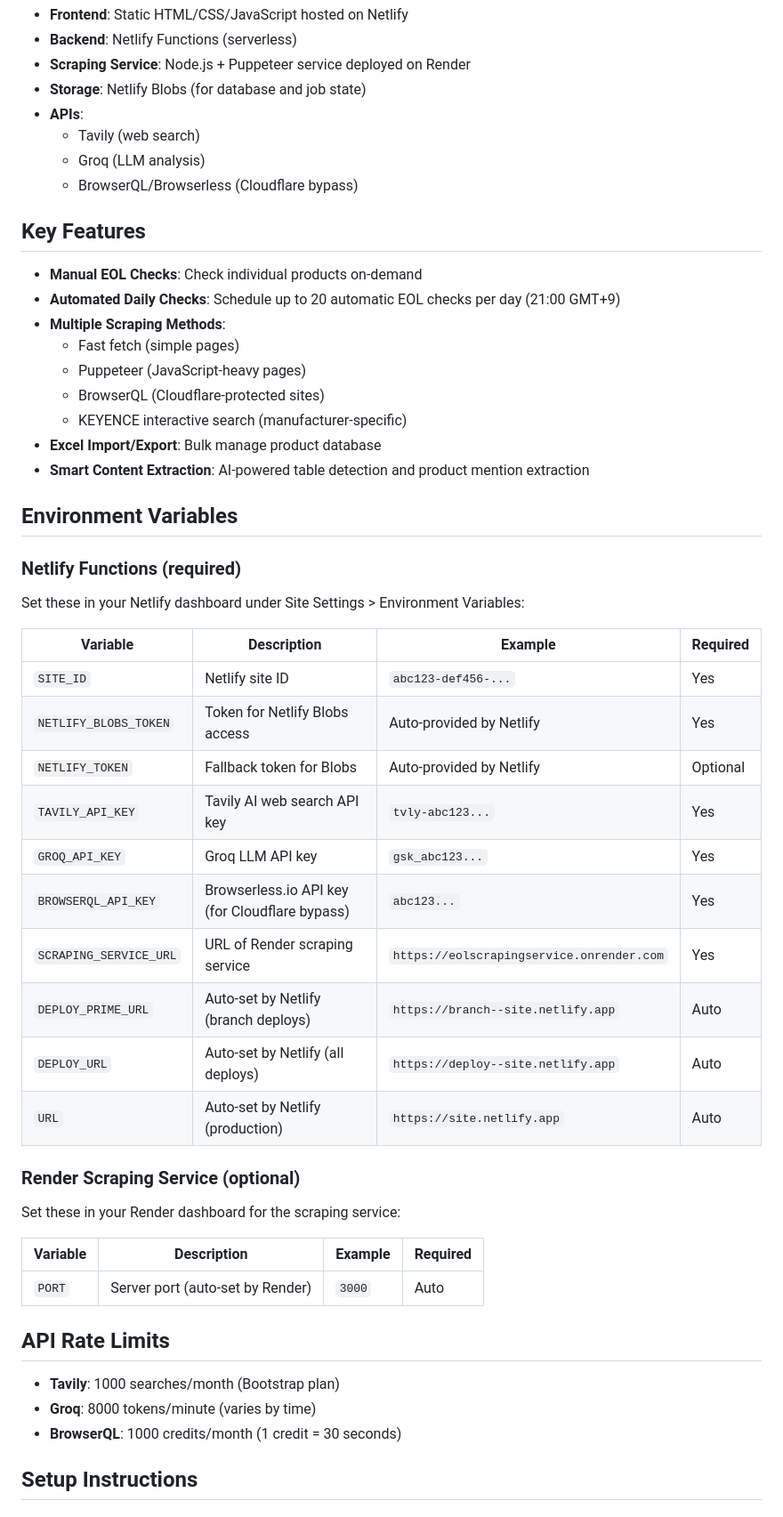
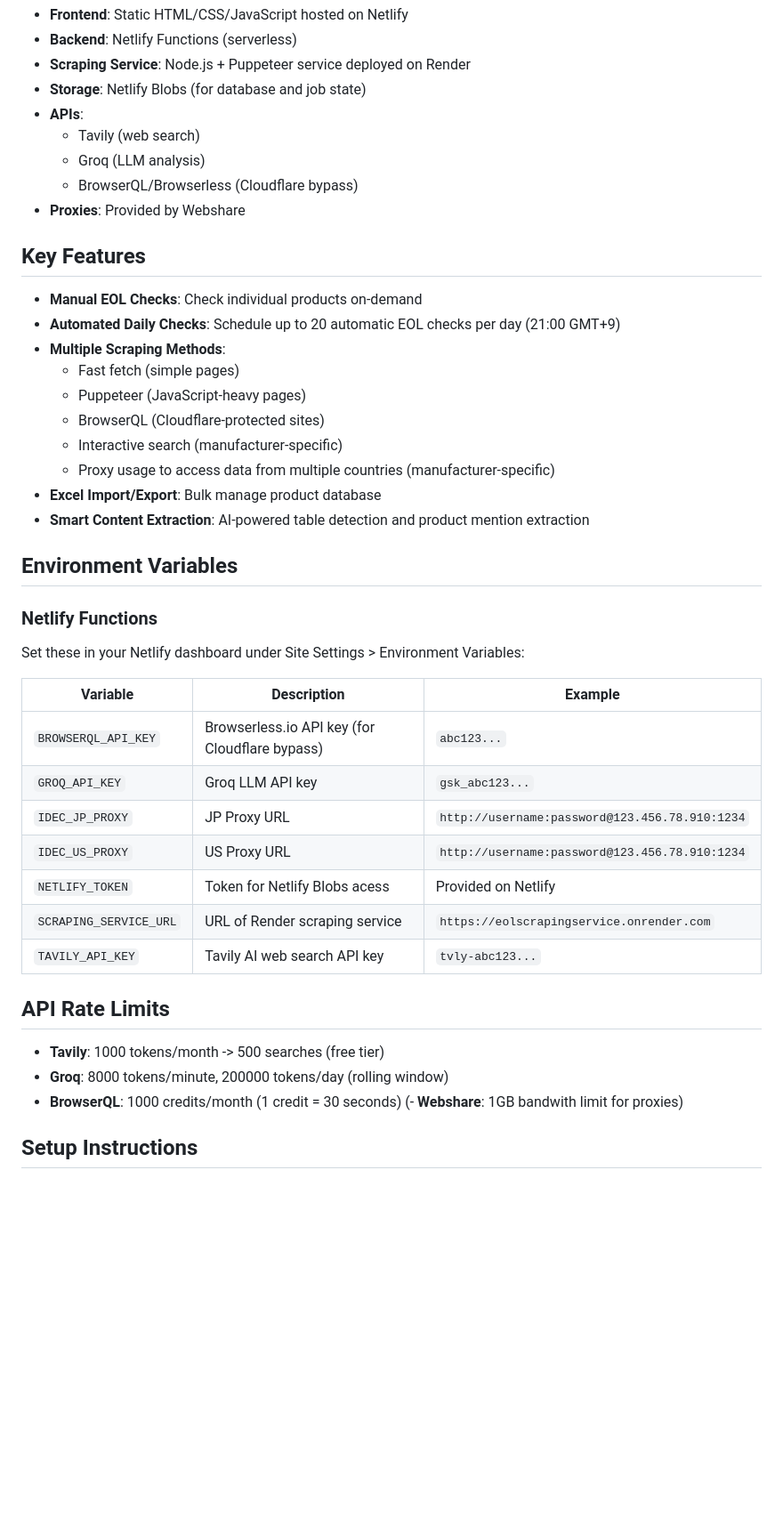
Before and after one commit to syntegoneolchecker/SyntegonEOLChecker, a Markdown page: README.md, the part around the change. Shown: that part at 89% size. GitHub-like rendering; blank space fills up the shorter version.

```diff
--- a/README.md
+++ b/README.md
@@ -12,6 +12,7 @@ An automated End-of-Life (EOL) status checker for industrial products. The syste
   - Tavily (web search)
   - Groq (LLM analysis)
   - BrowserQL/Browserless (Cloudflare bypass)
+- **Proxies**: Provided by Webshare
 
 ## Key Features
 
@@ -21,42 +22,33 @@ An automated End-of-Life (EOL) status checker for industrial products. The syste
   - Fast fetch (simple pages)
   - Puppeteer (JavaScript-heavy pages)
   - BrowserQL (Cloudflare-protected sites)
-  - KEYENCE interactive search (manufacturer-specific)
+  - Interactive search (manufacturer-specific)
+  - Proxy usage to access data from multiple countries (manufacturer-specific)
 - **Excel Import/Export**: Bulk manage product database
 - **Smart Content Extraction**: AI-powered table detection and product mention extraction
 
 ## Environment Variables
 
-### **Netlify Functions** (required)
+### **Netlify Functions**
 
 Set these in your Netlify dashboard under Site Settings > Environment Variables:
 
-| Variable | Description | Example | Required |
-|----------|-------------|---------|----------|
-| `SITE_ID` | Netlify site ID | `abc123-def456-...` | Yes |
-| `NETLIFY_BLOBS_TOKEN` | Token for Netlify Blobs access | Auto-provided by Netlify | Yes |
-| `NETLIFY_TOKEN` | Fallback token for Blobs | Auto-provided by Netlify | Optional |
-| `TAVILY_API_KEY` | Tavily AI web search API key | `tvly-abc123...` | Yes |
-| `GROQ_API_KEY` | Groq LLM API key | `gsk_abc123...` | Yes |
-| `BROWSERQL_API_KEY` | Browserless.io API key (for Cloudflare bypass) | `abc123...` | Yes |
-| `SCRAPING_SERVICE_URL` | URL of Render scraping service | `https://eolscrapingservice.onrender.com` | Yes |
-| `DEPLOY_PRIME_URL` | Auto-set by Netlify (branch deploys) | `https://branch--site.netlify.app` | Auto |
-| `DEPLOY_URL` | Auto-set by Netlify (all deploys) | `https://deploy--site.netlify.app` | Auto |
-| `URL` | Auto-set by Netlify (production) | `https://site.netlify.app` | Auto |
-
-### **Render Scraping Service** (optional)
-
-Set these in your Render dashboard for the scraping service:
-
-| Variable | Description | Example | Required |
-|----------|-------------|---------|----------|
-| `PORT` | Server port (auto-set by Render) | `3000` | Auto |
+| Variable | Description | Example |
+|----------|-------------|---------|
+| `BROWSERQL_API_KEY` | Browserless.io API key (for Cloudflare bypass) | `abc123...` |
+| `GROQ_API_KEY` | Groq LLM API key | `gsk_abc123...` |
+| `IDEC_JP_PROXY` | JP Proxy URL | `http://username:password@123.456.78.910:1234` |
+| `IDEC_US_PROXY` | US Proxy URL | `http://username:password@123.456.78.910:1234` |
+| `NETLIFY_TOKEN` | Token for Netlify Blobs acess | Provided on Netlify |
+| `SCRAPING_SERVICE_URL` | URL of Render scraping service | `https://eolscrapingservice.onrender.com` |
+| `TAVILY_API_KEY` | Tavily AI web search API key | `tvly-abc123...` |
 
 ## API Rate Limits
 
-- **Tavily**: 1000 searches/month (Bootstrap plan)
-- **Groq**: 8000 tokens/minute (varies by time)
+- **Tavily**: 1000 tokens/month -> 500 searches (free tier)
+- **Groq**: 8000 tokens/minute, 200000 tokens/day (rolling window)
 - **BrowserQL**: 1000 credits/month (1 credit = 30 seconds)
+(- **Webshare**: 1GB bandwith limit for proxies)
 
 ## Setup Instructions
 
```
